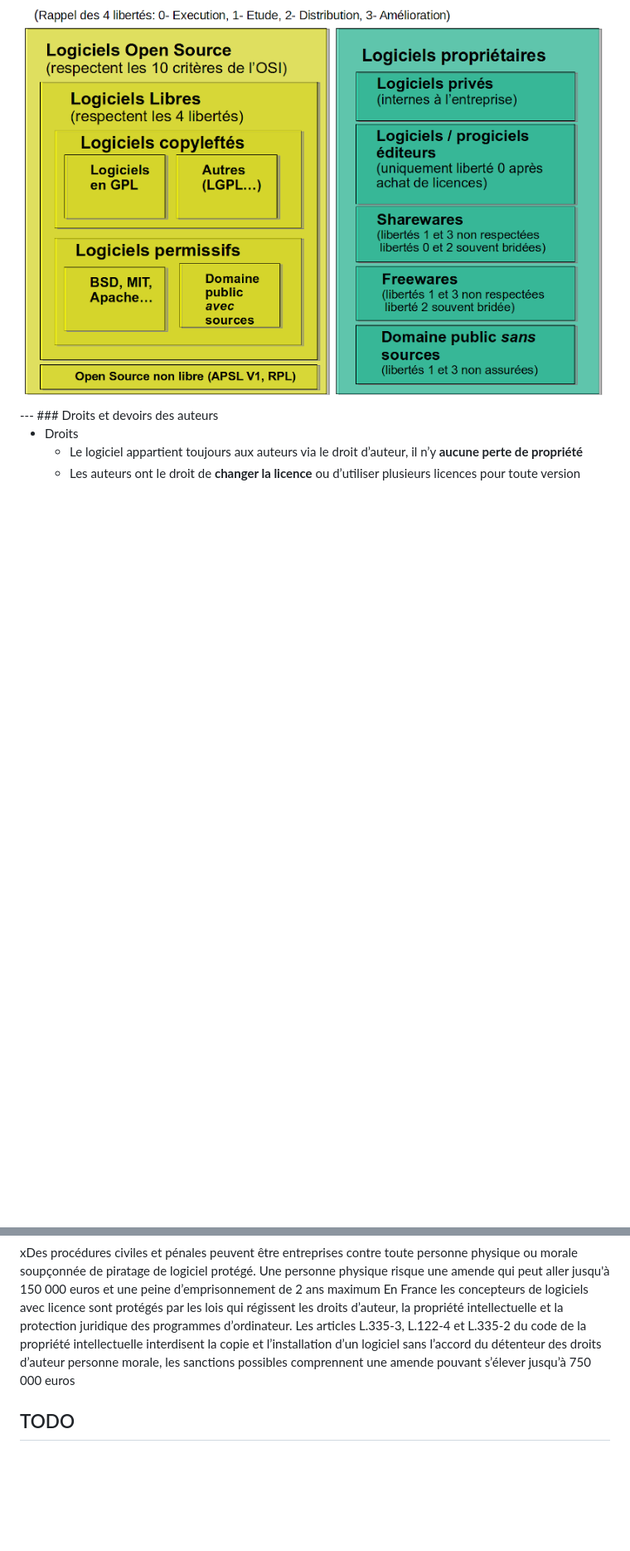
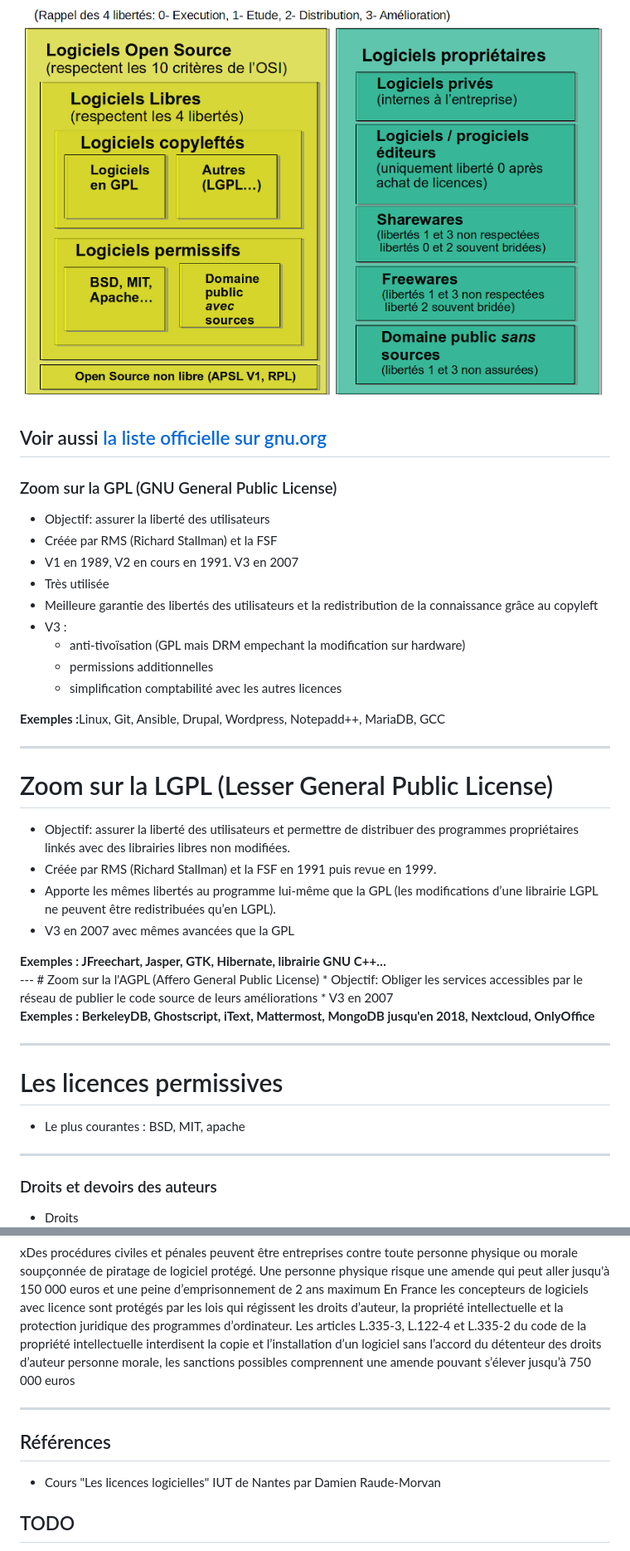
Before and after one commit to bflorat/cours-licences.github.io, a Markdown page: index.md, 2 parts joined by grey strips. Shown: that part at 83% size. Drawn GitHub-style; blank space fills up the shorter version.

```diff
--- a/index.md
+++ b/index.md
@@ -287,6 +307,49 @@ Afin d’assurer ces libertés, les logiciels Open Source se basent sur:
 ### Catégorisation des licences
 
 <img src="resources/categories_ll.png">
+
+Voir aussi [la liste officielle sur gnu.org](https://www.gnu.org/licenses/license-list.html)
+---
+
+
+### Zoom sur la GPL (GNU General Public License)
+* Objectif: assurer la liberté des utilisateurs
+* Créée par RMS (Richard Stallman) et la FSF
+* V1 en 1989, V2 en cours en 1991. V3 en 2007
+* Très utilisée
+* Meilleure garantie des libertés des utilisateurs et la redistribution de la connaissance grâce au copyleft
+* V3 :
+   - anti-tivoïsation (GPL mais DRM empechant la modification sur hardware)
+   - permissions additionnelles
+   - simplification comptabilité avec les autres licences
+
+<div class='ad note'>
+<b>Exemples :</b>Linux, Git, Ansible, Drupal, Wordpress, Notepadd++, MariaDB, GCC
+</div>
+
+---
+# Zoom sur la LGPL (Lesser General Public License)
+* Objectif: assurer la liberté des utilisateurs et permettre de distribuer des programmes propriétaires linkés avec des librairies libres non modifiées.
+* Créée par RMS (Richard Stallman) et la FSF en 1991 puis revue en 1999.
+* Apporte les mêmes libertés au programme lui-même que la GPL (les modifications d’une librairie LGPL ne peuvent être redistribuées qu’en LGPL).
+* V3 en 2007 avec mêmes avancées que la GPL
+<div class='ad note'>
+<b>Exemples : JFreechart, Jasper, GTK, Hibernate, librairie GNU C++…</b>
+</div>
+---
+# Zoom sur la l'AGPL (Affero General Public License)
+* Objectif: Obliger les services accessibles par le réseau de publier le code source de leurs améliorations
+* V3 en 2007
+<div class='ad note'>
+<b>Exemples : BerkeleyDB, Ghostscript, iText, Mattermost, MongoDB jusqu'en 2018, Nextcloud, OnlyOffice</b>
+</div>
+
+---
+# Les licences permissives
+* Le plus courantes : BSD, MIT, apache
+
+
+
 ---
 ### Droits et devoirs des auteurs
 
@@ -370,6 +449,11 @@ SWOT
 xDes procédures civiles et pénales peuvent être entreprises contre toute personne physique ou morale soupçonnée de piratage de logiciel protégé. Une personne physique risque une amende qui peut aller jusqu'à 150 000 euros et une peine d’emprisonnement de 2 ans maximum
 En France les concepteurs de logiciels avec licence sont protégés par les lois qui régissent les droits d’auteur, la propriété intellectuelle et la protection juridique des programmes d’ordinateur. Les articles L.335-3, L.122-4 et L.335-2 du code de la propriété intellectuelle interdisent la copie et l’installation d’un logiciel sans l’accord du détenteur des droits d’auteur
 personne morale, les sanctions possibles comprennent une amende pouvant s’élever jusqu’à 750 000 euros
+
+---
+## Références
+
+* Cours "Les licences logicielles" IUT de Nantes par Damien Raude-Morvan
 
 ## TODO
 - charte particiation libre
```
Also changed, not shown: other parts of index.md (+43 -5 lines), resources/osi.png (added), 3 other files.
